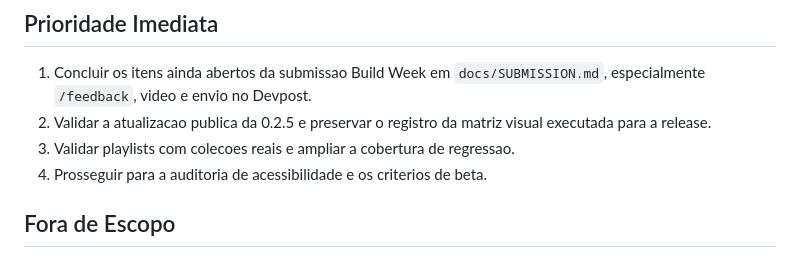
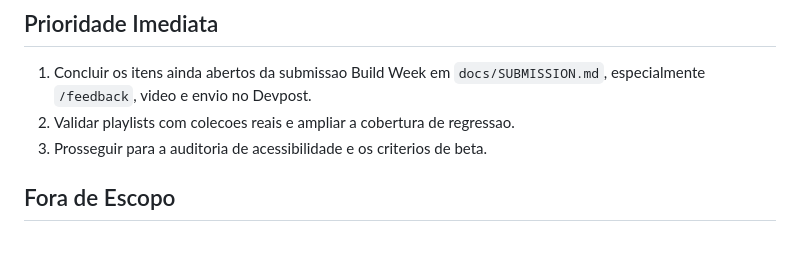
Before and after one commit to N1ghthill/soundsgood, a Markdown page: ROADMAP.md, the part around the change. Drawn GitHub-style.

```diff
--- a/ROADMAP.md
+++ b/ROADMAP.md
@@ -207,10 +207,8 @@ Objetivo: validar o uso diario em ambientes e bibliotecas mais diversos.
 
 1. Concluir os itens ainda abertos da submissao Build Week em
    `docs/SUBMISSION.md`, especialmente `/feedback`, video e envio no Devpost.
-2. Validar a atualizacao publica da 0.2.5 e preservar o registro da matriz
-   visual executada para a release.
-3. Validar playlists com colecoes reais e ampliar a cobertura de regressao.
-4. Prosseguir para a auditoria de acessibilidade e os criterios de beta.
+2. Validar playlists com colecoes reais e ampliar a cobertura de regressao.
+3. Prosseguir para a auditoria de acessibilidade e os criterios de beta.
 
 ## Fora de Escopo
 
```
Also changed, not shown: agent.md (+6 -0 lines), docs/FLATPAK.md (+19 -0 lines).
